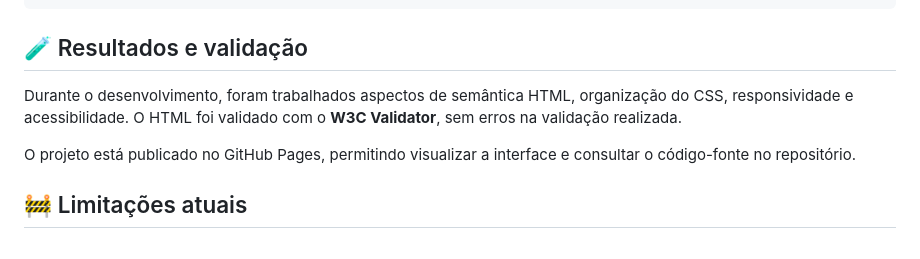
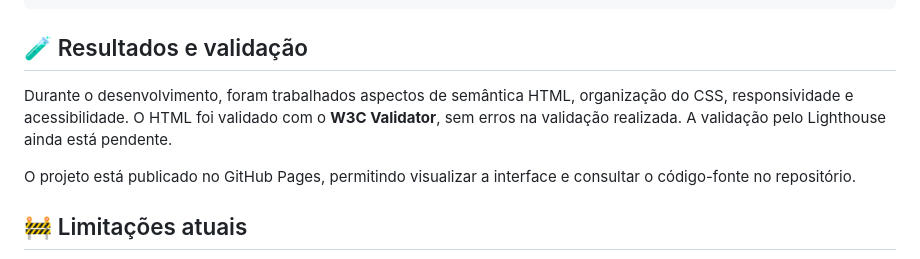
Before and after one commit to gabeqrz/projeto-site, a Markdown page: README.md, the part around the change. GitHub-like rendering.

Commit message:
Update validation status in README
Added note about pending Lighthouse validation.

```diff
--- a/README.md
+++ b/README.md
@@ -56,7 +56,7 @@ raw-foodstore/
 
 ## 🧪 Resultados e validação
 
-Durante o desenvolvimento, foram trabalhados aspectos de semântica HTML, organização do CSS, responsividade e acessibilidade. O HTML foi validado com o **W3C Validator**, sem erros na validação realizada.
+Durante o desenvolvimento, foram trabalhados aspectos de semântica HTML, organização do CSS, responsividade e acessibilidade. O HTML foi validado com o **W3C Validator**, sem erros na validação realizada. A validação pelo Lighthouse ainda está pendente.
 
 O projeto está publicado no GitHub Pages, permitindo visualizar a interface e consultar o código-fonte no repositório.
 
```
